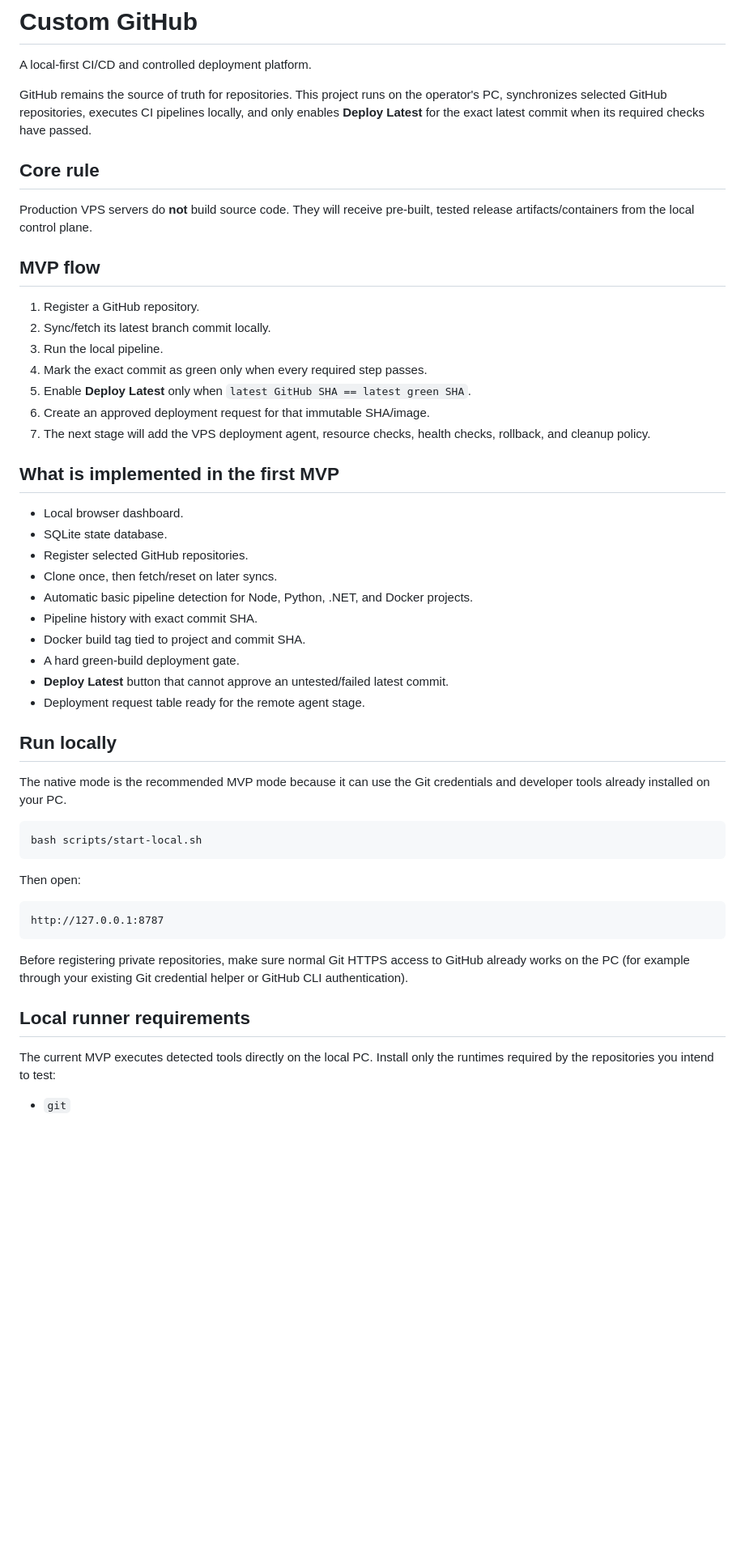
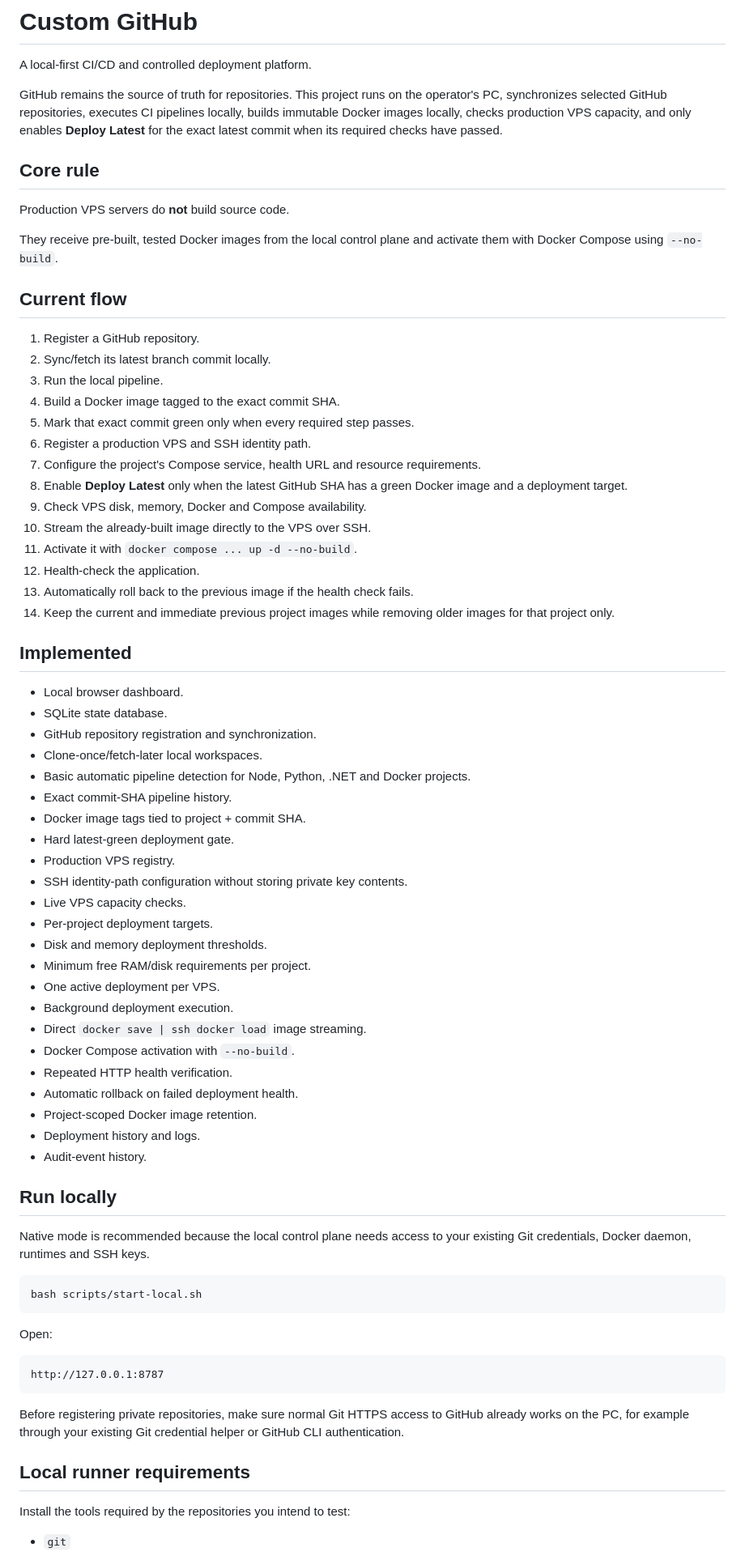
Before and after one commit to ithute-stak/custom-github, a Markdown page: README.md, the part around one of its changes. Shown at 81% size. Rendered like a GitHub page; blank space fills up the shorter version.

````diff
--- a/README.md
+++ b/README.md
@@ -2,54 +2,76 @@
 
 A local-first CI/CD and controlled deployment platform.
 
-GitHub remains the source of truth for repositories. This project runs on the operator's PC, synchronizes selected GitHub repositories, executes CI pipelines locally, and only enables **Deploy Latest** for the exact latest commit when its required checks have passed.
+GitHub remains the source of truth for repositories. This project runs on the operator's PC, synchronizes selected GitHub repositories, executes CI pipelines locally, builds immutable Docker images locally, checks production VPS capacity, and only enables **Deploy Latest** for the exact latest commit when its required checks have passed.
 
 ## Core rule
 
-Production VPS servers do **not** build source code. They will receive pre-built, tested release artifacts/containers from the local control plane.
+Production VPS servers do **not** build source code.
 
-## MVP flow
+They receive pre-built, tested Docker images from the local control plane and activate them with Docker Compose using `--no-build`.
+
+## Current flow
 
 1. Register a GitHub repository.
 2. Sync/fetch its latest branch commit locally.
 3. Run the local pipeline.
-4. Mark the exact commit as green only when every required step passes.
-5. Enable **Deploy Latest** only when `latest GitHub SHA == latest green SHA`.
-6. Create an approved deployment request for that immutable SHA/image.
-7. The next stage will add the VPS deployment agent, resource checks, health checks, rollback, and cleanup policy.
+4. Build a Docker image tagged to the exact commit SHA.
+5. Mark that exact commit green only when every required step passes.
+6. Register a production VPS and SSH identity path.
+7. Configure the project's Compose service, health URL and resource requirements.
+8. Enable **Deploy Latest** only when the latest GitHub SHA has a green Docker image and a deployment target.
+9. Check VPS disk, memory, Docker and Compose availability.
+10. Stream the already-built image directly to the VPS over SSH.
+11. Activate it with `docker compose ... up -d --no-build`.
+12. Health-check the application.
+13. Automatically roll back to the previous image if the health check fails.
+14. Keep the current and immediate previous project images while removing older images for that project only.
 
-## What is implemented in the first MVP
+## Implemented
 
 - Local browser dashboard.
 - SQLite state database.
-- Register selected GitHub repositories.
-- Clone once, then fetch/reset on later syncs.
-- Automatic basic pipeline detection for Node, Python, .NET, and Docker projects.
-- Pipeline history with exact commit SHA.
-- Docker build tag tied to project and commit SHA.
-- A hard green-build deployment gate.
-- **Deploy Latest** button that cannot approve an untested/failed latest commit.
-- Deployment request table ready for the remote agent stage.
+- GitHub repository registration and synchronization.
+- Clone-once/fetch-later local workspaces.
+- Basic automatic pipeline detection for Node, Python, .NET and Docker projects.
+- Exact commit-SHA pipeline history.
+- Docker image tags tied to project + commit SHA.
+- Hard latest-green deployment gate.
+- Production VPS registry.
+- SSH identity-path configuration without storing private key contents.
+- Live VPS capacity checks.
+- Per-project deployment targets.
+- Disk and memory deployment thresholds.
+- Minimum free RAM/disk requirements per project.
+- One active deployment per VPS.
+- Background deployment execution.
+- Direct `docker save | ssh docker load` image streaming.
+- Docker Compose activation with `--no-build`.
+- Repeated HTTP health verification.
+- Automatic rollback on failed deployment health.
+- Project-scoped Docker image retention.
+- Deployment history and logs.
+- Audit-event history.
 
 ## Run locally
 
-The native mode is the recommended MVP mode because it can use the Git credentials and developer tools already installed on your PC.
+Native mode is recommended because the local control plane needs access to your existing Git credentials, Docker daemon, runtimes and SSH keys.
 
 ```bash
 bash scripts/start-local.sh
 ```
 
-Then open:
+Open:
 
 ```text
 http://127.0.0.1:8787
 ```
 
-Before registering private repositories, make sure normal Git HTTPS access to GitHub already works on the PC (for example through your existing Git credential helper or GitHub CLI authentication).
+Before registering private repositories, make sure normal Git HTTPS access to GitHub already works on the PC, for example through your existing Git credential helper or GitHub CLI authentication.
 
 ## Local runner requirements
 
-The current MVP executes detected tools directly on the local PC. Install only the runtimes required by the repositories you intend to test:
+Install the tools required by the repositories you intend to test:
 
 - `git`
 - Node.js / npm for Node or Next.js projects
````
Also changed, not shown: other parts of README.md (+84 -17 lines).
